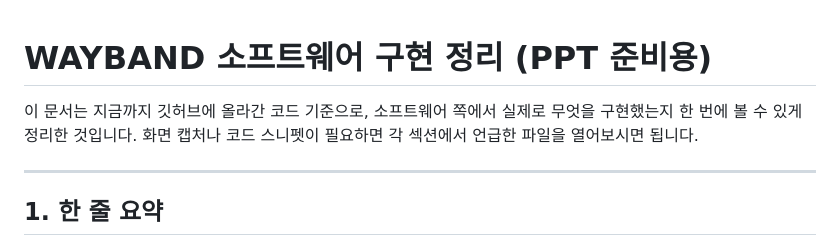
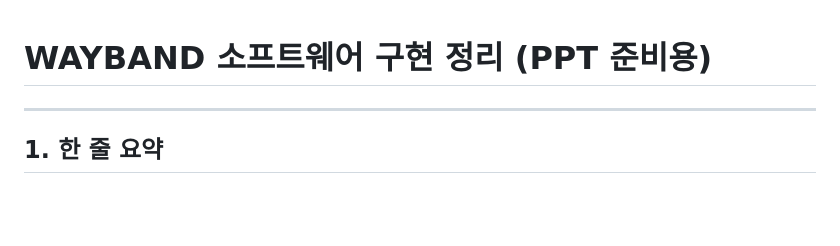
Before and after one commit to knk6554-ctrl/Capstone, a Markdown page: SOFTWARE_SUMMARY.md, the part around the change. GitHub-like rendering; blank space fills up the shorter version.

Commit message:
Update SOFTWARE_SUMMARY.md by removing intro text
Removed introductory text from the software summary document.

```diff
--- a/SOFTWARE_SUMMARY.md
+++ b/SOFTWARE_SUMMARY.md
@@ -1,7 +1,4 @@
 # WAYBAND 소프트웨어 구현 정리 (PPT 준비용)
-
-이 문서는 지금까지 깃허브에 올라간 코드 기준으로, 소프트웨어 쪽에서 실제로 무엇을 구현했는지 한 번에 볼 수 있게 정리한 것입니다. 화면 캡처나 코드 스니펫이 필요하면 각 섹션에서 언급한 파일을 열어보시면 됩니다.
-
 ---
 
 ## 1. 한 줄 요약
```
